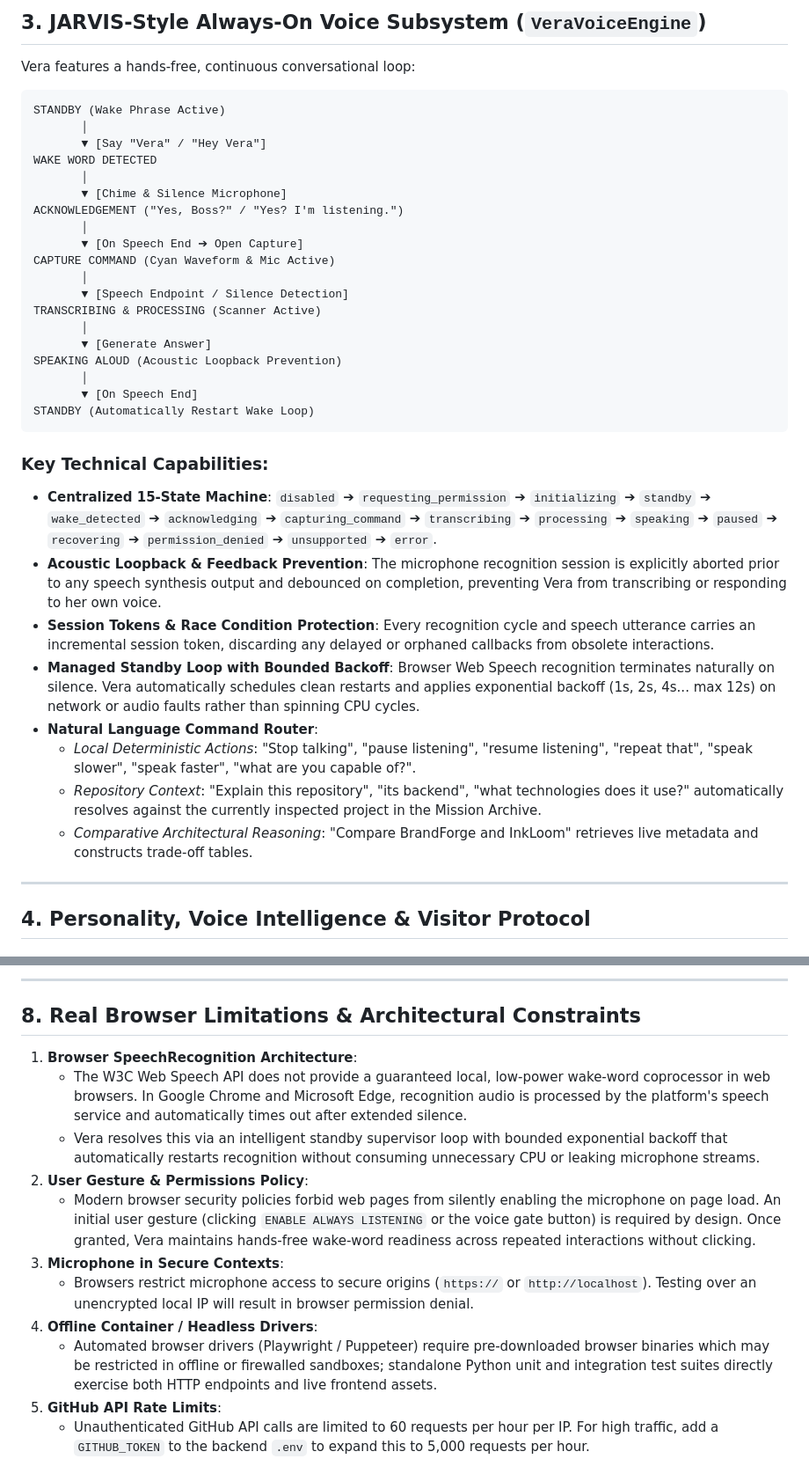
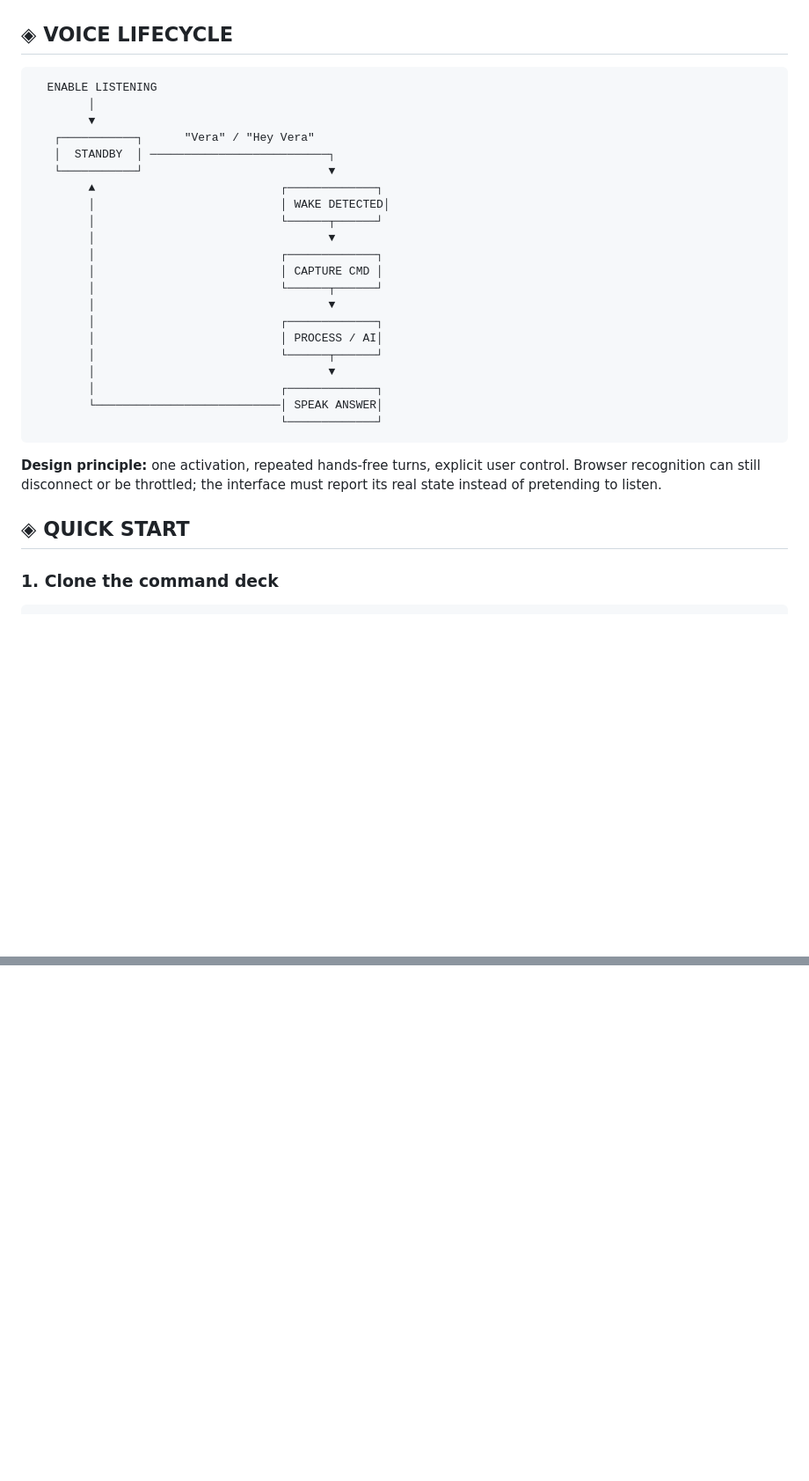
Before and after one commit to prathmeshmante-glitch/prathmeshmante-glitch.github.io, a Markdown page: README.md, 2 parts joined by grey strips. Shown at 88% size. Rendered like a GitHub page; blank space fills up the shorter version.

Commit message:
docs: redesign README as cinematic VERA command deck

````diff
--- a/README.md
+++ b/README.md
@@ -58,42 +115,35 @@ The interface is organized into 9 coordinated functional systems:
 
-## 3. JARVIS-Style Always-On Voice Subsystem (`VeraVoiceEngine`)
+</div>
 
-Vera features a hands-free, continuous conversational loop:
+## ◈ VOICE LIFECYCLE
 
-```
-STANDBY (Wake Phrase Active)
-       │
-       ▼ [Say "Vera" / "Hey Vera"]
-WAKE WORD DETECTED
-       │
-       ▼ [Chime & Silence Microphone]
-ACKNOWLEDGEMENT ("Yes, Boss?" / "Yes? I'm listening.")
-       │
-       ▼ [On Speech End ➔ Open Capture]
-CAPTURE COMMAND (Cyan Waveform & Mic Active)
-       │
-       ▼ [Speech Endpoint / Silence Detection]
-TRANSCRIBING & PROCESSING (Scanner Active)
-       │
-       ▼ [Generate Answer]
-SPEAKING ALOUD (Acoustic Loopback Prevention)
-       │
-       ▼ [On Speech End]
-STANDBY (Automatically Restart Wake Loop)
+```text
+  ENABLE LISTENING
+        │
+        ▼
+   ┌───────────┐      "Vera" / "Hey Vera"
+   │  STANDBY  │ ──────────────────────────┐
+   └───────────┘                           ▼
+        ▲                           ┌─────────────┐
+        │                           │ WAKE DETECTED│
+        │                           └──────┬──────┘
+        │                                  ▼
+        │                           ┌─────────────┐
+        │                           │ CAPTURE CMD │
+        │                           └──────┬──────┘
+        │                                  ▼
+        │                           ┌─────────────┐
+        │                           │ PROCESS / AI│
+        │                           └──────┬──────┘
+        │                                  ▼
+        │                           ┌─────────────┐
+        └───────────────────────────│ SPEAK ANSWER│
+                                    └─────────────┘
 ```
 
-### Key Technical Capabilities:
-- **Centralized 15-State Machine**:
-  `disabled` ➔ `requesting_permission` ➔ `initializing` ➔ `standby` ➔ `wake_detected` ➔ `acknowledging` ➔ `capturing_command` ➔ `transcribing` ➔ `processing` ➔ `speaking` ➔ `paused` ➔ `recovering` ➔ `permission_denied` ➔ `unsupported` ➔ `error`.
-- **Acoustic Loopback & Feedback Prevention**: The microphone recognition session is explicitly aborted prior to any speech synthesis output and debounced on completion, preventing Vera from transcribing or responding to her own voice.
-- **Session Tokens & Race Condition Protection**: Every recognition cycle and speech utterance carries an incremental session token, discarding any delayed or orphaned callbacks from obsolete interactions.
-- **Managed Standby Loop with Bounded Backoff**: Browser Web Speech recognition terminates naturally on silence. Vera automatically schedules clean restarts and applies exponential backoff (1s, 2s, 4s... max 12s) on network or audio faults rather than spinning CPU cycles.
-- **Natural Language Command Router**:
-  - *Local Deterministic Actions*: "Stop talking", "pause listening", "resume listening", "repeat that", "speak slower", "speak faster", "what are you capable of?".
-  - *Repository Context*: "Explain this repository", "its backend", "what technologies does it use?" automatically resolves against the currently inspected project in the Mission Archive.
-  - *Comparative Architectural Reasoning*: "Compare BrandForge and InkLoom" retrieves live metadata and constructs trade-off tables.
+**Design principle:** one activation, repeated hands-free turns, explicit user control. Browser recognition can still disconnect or be throttled; the interface must report its real state instead of pretending to listen.
 
----
+## ◈ QUICK START
 
-## 4. Personality, Voice Intelligence & Visitor Protocol
+### 1. Clone the command deck
 
@@ -210,15 +247 @@ python tests/test_full_system.py
----
-
-## 8. Real Browser Limitations & Architectural Constraints
-
-1. **Browser SpeechRecognition Architecture**:
-   - The W3C Web Speech API does not provide a guaranteed local, low-power wake-word coprocessor in web browsers. In Google Chrome and Microsoft Edge, recognition audio is processed by the platform's speech service and automatically times out after extended silence.
-   - Vera resolves this via an intelligent standby supervisor loop with bounded exponential backoff that automatically restarts recognition without consuming unnecessary CPU or leaking microphone streams.
-2. **User Gesture & Permissions Policy**:
-   - Modern browser security policies forbid web pages from silently enabling the microphone on page load. An initial user gesture (clicking `ENABLE ALWAYS LISTENING` or the voice gate button) is required by design. Once granted, Vera maintains hands-free wake-word readiness across repeated interactions without clicking.
-3. **Microphone in Secure Contexts**:
-   - Browsers restrict microphone access to secure origins (`https://` or `http://localhost`). Testing over an unencrypted local IP will result in browser permission denial.
-4. **Offline Container / Headless Drivers**:
-   - Automated browser drivers (Playwright / Puppeteer) require pre-downloaded browser binaries which may be restricted in offline or firewalled sandboxes; standalone Python unit and integration test suites directly exercise both HTTP endpoints and live frontend assets.
-5. **GitHub API Rate Limits**:
-   - Unauthenticated GitHub API calls are limited to 60 requests per hour per IP. For high traffic, add a `GITHUB_TOKEN` to the backend `.env` to expand this to 5,000 requests per hour.
+</div>
````
Also changed, not shown: other parts of README.md (+177 -133 lines).
